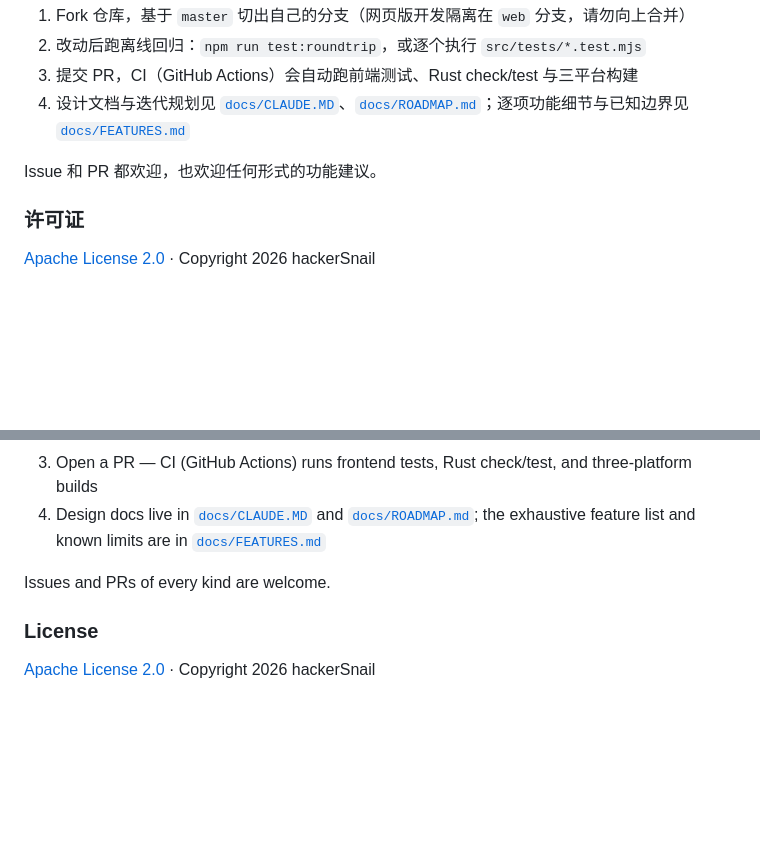
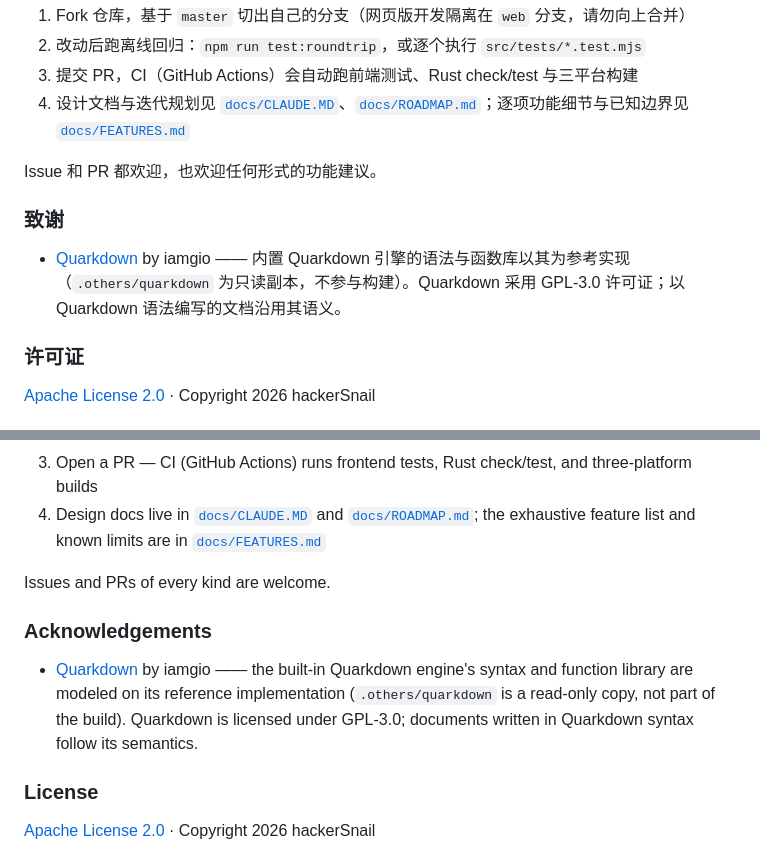
Before and after one commit to HackerSnail/NoteLume, a Markdown page: README.md, 2 parts joined by grey strips. Drawn GitHub-style; blank space fills up the shorter version.

Commit message:
README 致谢 Quarkdown（iamgio，GPL-3.0）参考实现

```diff
--- a/README.md
+++ b/README.md
@@ -195,6 +195,10 @@ mac 上 `Ctrl` 即 `⌘`。以下键位按 Typora / Obsidian 主流习惯预置
 
 Issue 和 PR 都欢迎，也欢迎任何形式的功能建议。
 
+### 致谢
+
+* [Quarkdown](https://github.com/iamgio/quarkdown) by iamgio —— 内置 Quarkdown 引擎的语法与函数库以其为参考实现（`.others/quarkdown` 为只读副本，不参与构建）。Quarkdown 采用 GPL-3.0 许可证；以 Quarkdown 语法编写的文档沿用其语义。
+
 ### 许可证
 
 [Apache License 2.0][license] · Copyright 2026 hackerSnail
@@ -370,6 +374,10 @@ On macOS, `Ctrl` means `⌘`. Everything below follows Typora / Obsidian convent
 
 Issues and PRs of every kind are welcome.
 
+### Acknowledgements
+
+* [Quarkdown](https://github.com/iamgio/quarkdown) by iamgio —— the built-in Quarkdown engine's syntax and function library are modeled on its reference implementation (`.others/quarkdown` is a read-only copy, not part of the build). Quarkdown is licensed under GPL-3.0; documents written in Quarkdown syntax follow its semantics.
+
 ### License
 
 [Apache License 2.0][license] · Copyright 2026 hackerSnail
```
